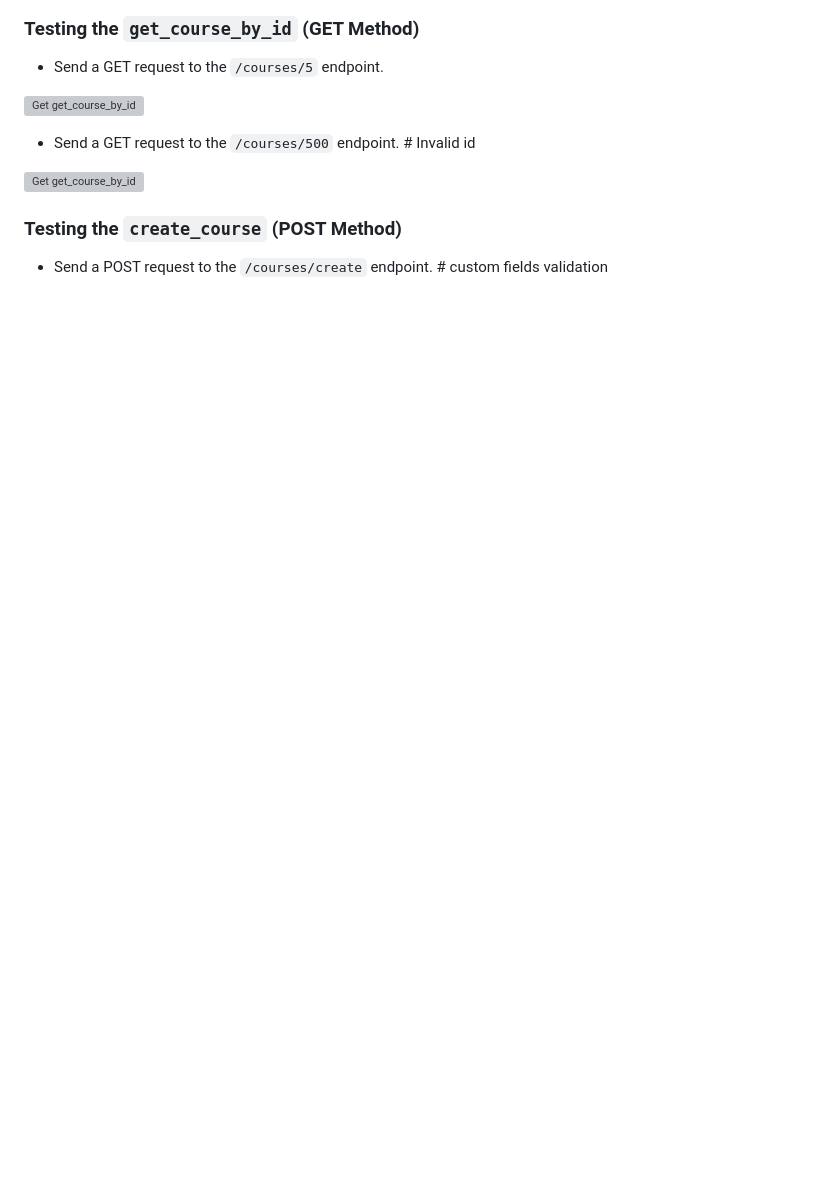
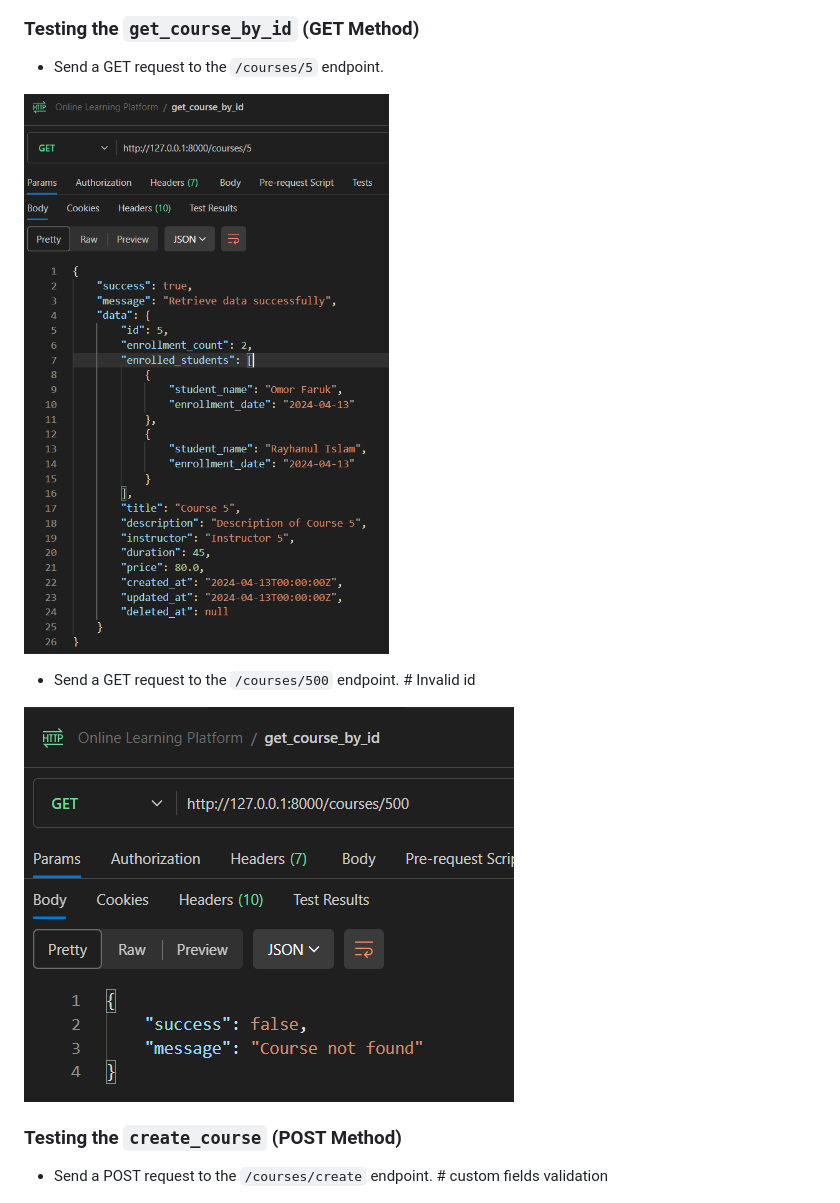
Before and after one commit to Mahfuj-Shohug/OnlineLearningPlatform, a Markdown page: README.md, the part around the change. Rendered like a GitHub page; blank space fills up the shorter version; grey boxes are pictures that could not be loaded.

```diff
--- a/README.md
+++ b/README.md
@@ -130,11 +130,11 @@ Before you begin, ensure you have the following installed on your local machine:
 
 - Send a GET request to the `/courses/5` endpoint.
 
-![Get get_course_by_id](./screenshots/get_course_by_id.png)
+![Get get_course_by_id](./screenshots/get_courses_by_id.png)
 
 - Send a GET request to the `/courses/500` endpoint. # Invalid id
 
-![Get get_course_by_id](./screenshots/get_course_by_id2.png)
+![Get get_course_by_id](./screenshots/get_courses_by_id2.png)
 
 
 ### Testing the `create_course` (POST Method)
```
